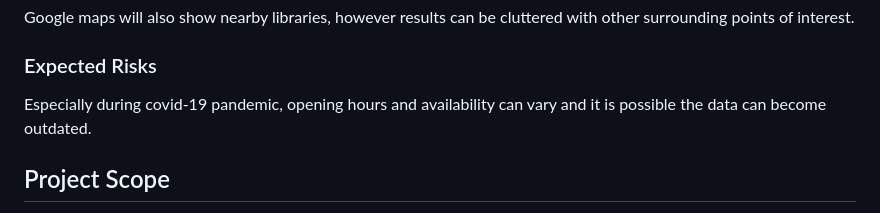
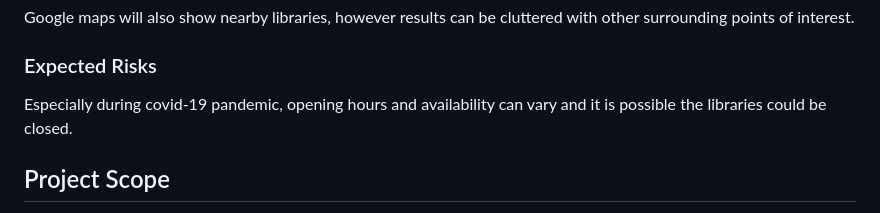
Before and after one commit to jamesbryer/Library-Finder-Project, a Markdown page: docs/planning.md, the part around the change. Drawn GitHub-style.

```diff
--- a/docs/planning.md
+++ b/docs/planning.md
@@ -13,7 +13,7 @@ People are bored in Lockdown and have decided they want to start reading more bo
 Google maps will also show nearby libraries, however results can be cluttered with other surrounding points of interest.
 
 ### Expected Risks
-Especially during covid-19 pandemic, opening hours and availability can vary and it is possible the data can become outdated.
+Especially during covid-19 pandemic, opening hours and availability can vary and it is possible the libraries could be closed.
 
 ## Project Scope
 1. have user friendly interface
```
Also changed, not shown: docs/design.md (+1 -1 lines), docs/images/context.png (deleted), docs/images/contextUC1.png (added), 3 other files.
